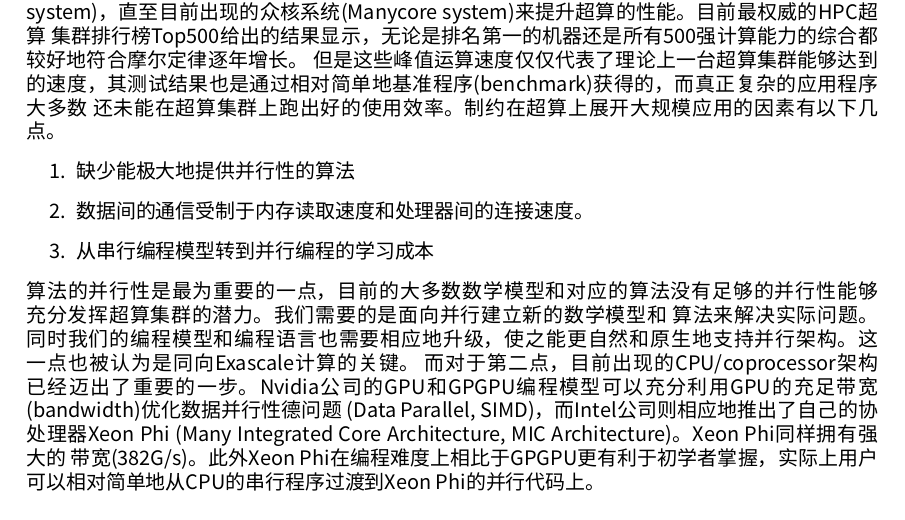
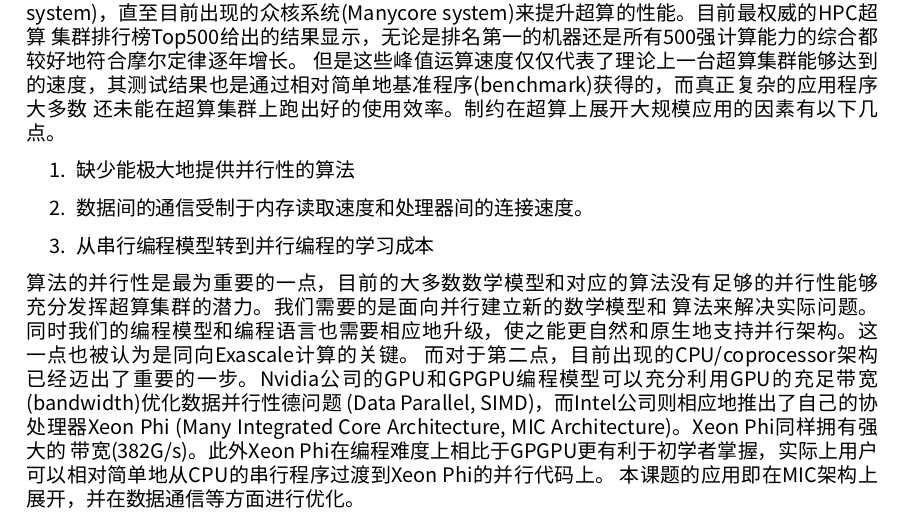
Before and after one commit to francktcheng/BSERROR, a LaTeX document (doc/report/report.tex, which reads doc/report/chap1/intro.tex): part of page 1 of 11, cut so that both start at the same text. Compiled offline with XeLaTeX; a missing font is replaced by an installed copy or a similar font.

Commit message:
1) writing intro part

```diff
--- a/doc/report/chap1/intro.tex
+++ b/doc/report/chap1/intro.tex
@@ -44,10 +44,12 @@ exaflop时代($10^{18}$次浮点运算)也即将到来。但是目前能够有
 而对于第二点，目前出现的CPU/coprocessor架构已经迈出了重要的一步。Nvidia公司的GPU和GPGPU编程模型可以充分利用GPU的充足带宽(bandwidth)优化数据并行性德问题
 (Data Parallel, SIMD)，而Intel公司则相应地推出了自己的协处理器Xeon Phi (Many Integrated Core Architecture, MIC Architecture)。Xeon Phi同样拥有强大的
 带宽(382G/s)。此外Xeon Phi在编程难度上相比于GPGPU更有利于初学者掌握，实际上用户可以相对简单地从CPU的串行程序过渡到Xeon Phi的并行代码上。
+本课题的应用即在MIC架构上展开，并在数据通信等方面进行优化。
 
 % section 高兴能计算的产生和发展 (end)
 
 \section{金融领域的超算应用} % (fold)
 \label{sec:intro-finance}
 
+
 % section 金融领域的超算应用 (end)
```
